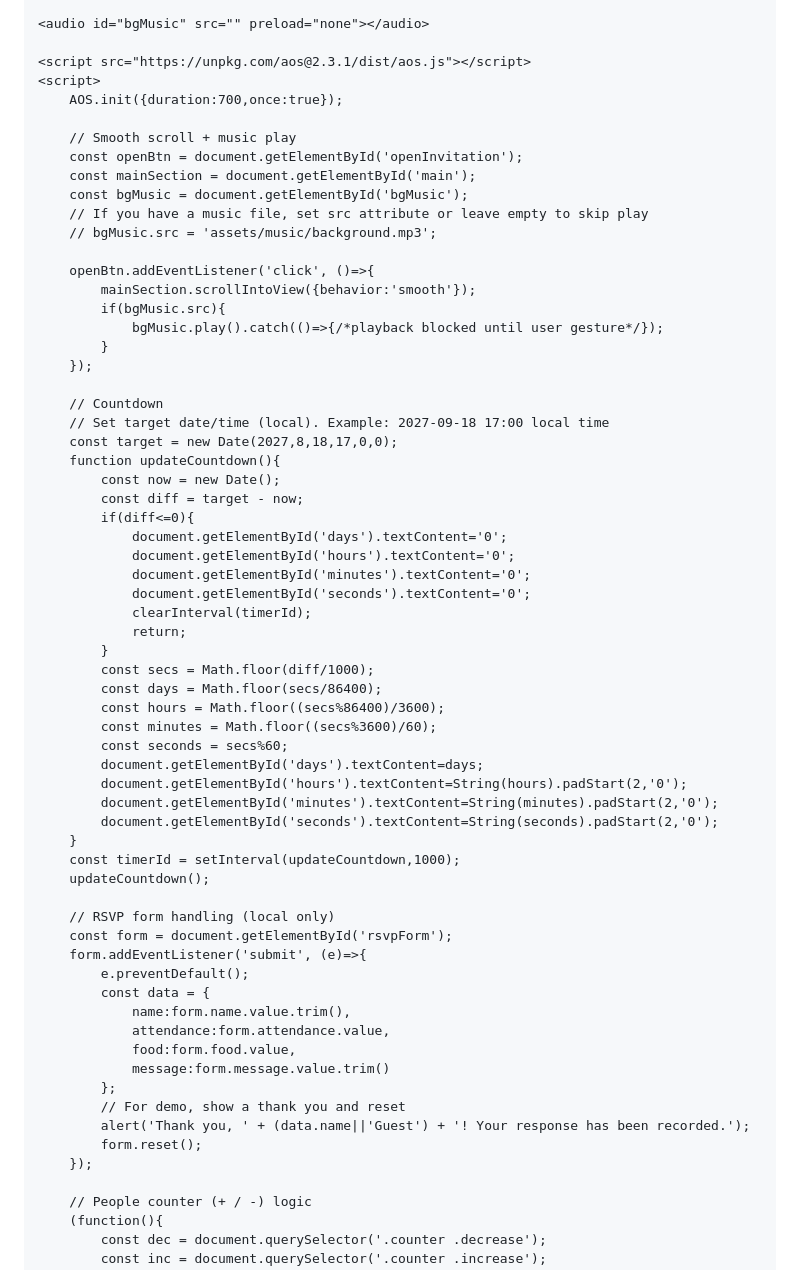
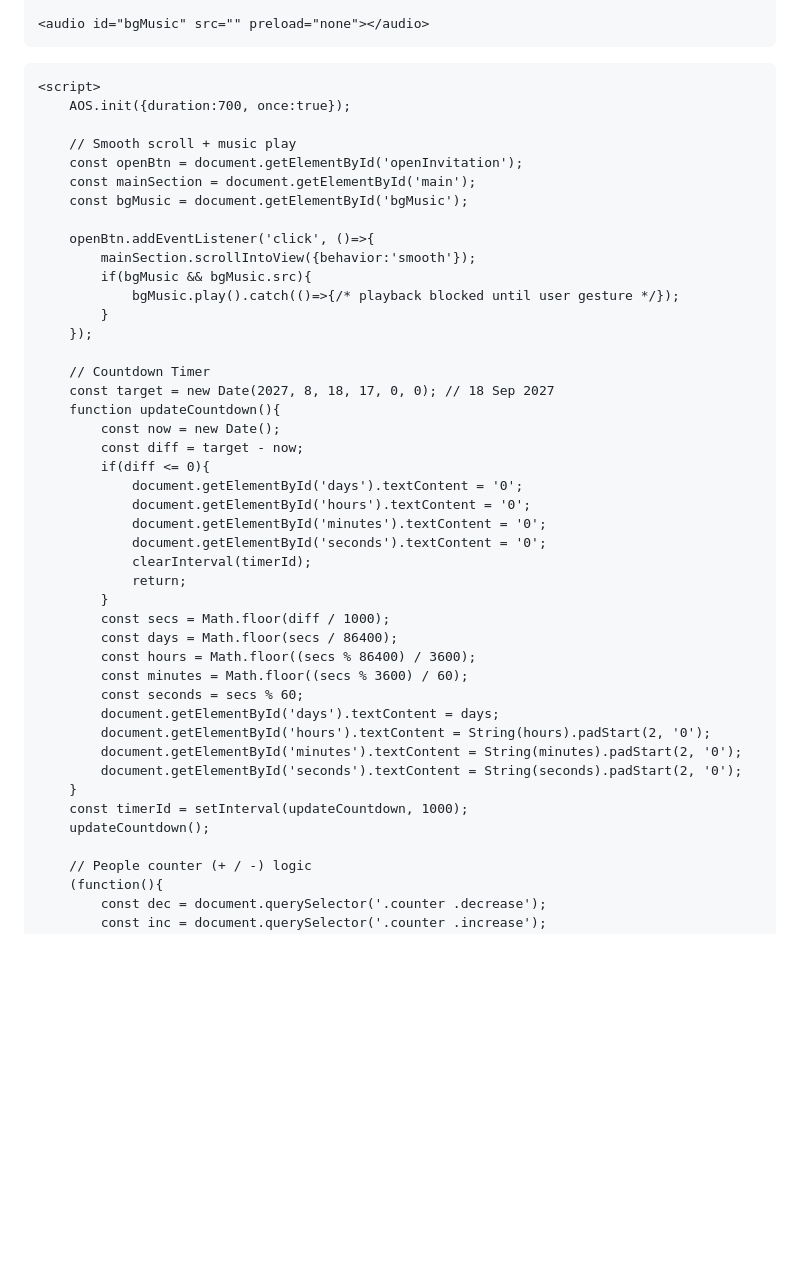
Before and after one commit to alastormew-cloud/trial1-, a Markdown page: README.md, the part around one of its changes. GitHub-like rendering; blank space fills up the shorter version.

```diff
--- a/README.md
+++ b/README.md
@@ -201,65 +201,47 @@
 
 	<audio id="bgMusic" src="" preload="none"></audio>
 
-	<script src="https://unpkg.com/aos@2.3.1/dist/aos.js"></script>
+<script src="https://unpkg.com/aos@2.3.1/dist/aos.js"></script>
 	<script>
-		AOS.init({duration:700,once:true});
+		AOS.init({duration:700, once:true});
 
 		// Smooth scroll + music play
 		const openBtn = document.getElementById('openInvitation');
 		const mainSection = document.getElementById('main');
 		const bgMusic = document.getElementById('bgMusic');
-		// If you have a music file, set src attribute or leave empty to skip play
-		// bgMusic.src = 'assets/music/background.mp3';
 
 		openBtn.addEventListener('click', ()=>{
 			mainSection.scrollIntoView({behavior:'smooth'});
-			if(bgMusic.src){
-				bgMusic.play().catch(()=>{/*playback blocked until user gesture*/});
+			if(bgMusic && bgMusic.src){
+				bgMusic.play().catch(()=>{/* playback blocked until user gesture */});
 			}
 		});
 
-		// Countdown
-		// Set target date/time (local). Example: 2027-09-18 17:00 local time
-		const target = new Date(2027,8,18,17,0,0);
+		// Countdown Timer
+		const target = new Date(2027, 8, 18, 17, 0, 0); // 18 Sep 2027
 		function updateCountdown(){
 			const now = new Date();
 			const diff = target - now;
-			if(diff<=0){
-				document.getElementById('days').textContent='0';
-				document.getElementById('hours').textContent='0';
-				document.getElementById('minutes').textContent='0';
-				document.getElementById('seconds').textContent='0';
+			if(diff <= 0){
+				document.getElementById('days').textContent = '0';
+				document.getElementById('hours').textContent = '0';
+				document.getElementById('minutes').textContent = '0';
+				document.getElementById('seconds').textContent = '0';
 				clearInterval(timerId);
 				return;
 			}
-			const secs = Math.floor(diff/1000);
-			const days = Math.floor(secs/86400);
-			const hours = Math.floor((secs%86400)/3600);
-			const minutes = Math.floor((secs%3600)/60);
-			const seconds = secs%60;
-			document.getElementById('days').textContent=days;
-			document.getElementById('hours').textContent=String(hours).padStart(2,'0');
-			document.getElementById('minutes').textContent=String(minutes).padStart(2,'0');
-			document.getElementById('seconds').textContent=String(seconds).padStart(2,'0');
+			const secs = Math.floor(diff / 1000);
+			const days = Math.floor(secs / 86400);
+			const hours = Math.floor((secs % 86400) / 3600);
+			const minutes = Math.floor((secs % 3600) / 60);
+			const seconds = secs % 60;
+			document.getElementById('days').textContent = days;
+			document.getElementById('hours').textContent = String(hours).padStart(2, '0');
+			document.getElementById('minutes').textContent = String(minutes).padStart(2, '0');
+			document.getElementById('seconds').textContent = String(seconds).padStart(2, '0');
 		}
-		const timerId = setInterval(updateCountdown,1000);
+		const timerId = setInterval(updateCountdown, 1000);
 		updateCountdown();
-
-		// RSVP form handling (local only)
-		const form = document.getElementById('rsvpForm');
-		form.addEventListener('submit', (e)=>{
-			e.preventDefault();
-			const data = {
-				name:form.name.value.trim(),
-				attendance:form.attendance.value,
-				food:form.food.value,
-				message:form.message.value.trim()
-			};
-			// For demo, show a thank you and reset
-			alert('Thank you, ' + (data.name||'Guest') + '! Your response has been recorded.');
-			form.reset();
-		});
 
 		// People counter (+ / -) logic
 		(function(){
```
Also changed, not shown: other parts of README.md (+53 -0 lines).
